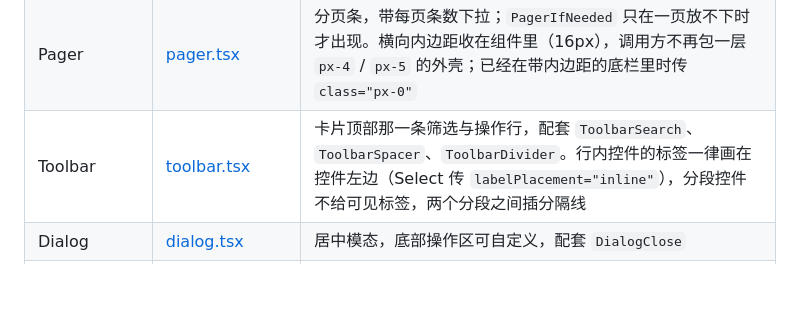
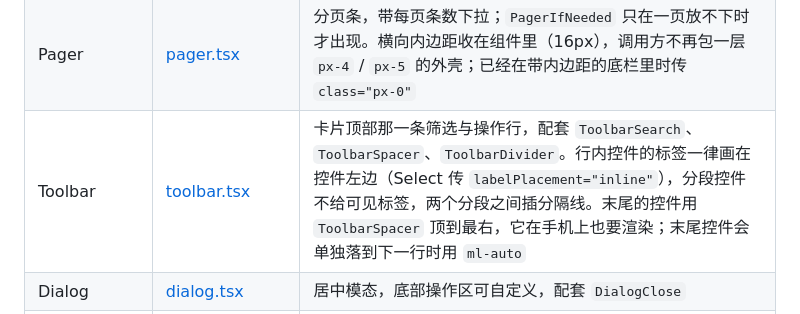
Before and after one commit to tokenmp/web, a Markdown page: DESIGN.md, the part around the change. Rendered like a GitHub page; blank space fills up the shorter version.

Commit message:
docs: 组件清单里补上占位块与 ml-auto 的用法

```diff
--- a/DESIGN.md
+++ b/DESIGN.md
@@ -122,7 +122,7 @@
 | EmptyState | [empty-state.tsx](src/components/ui/empty-state.tsx) | 空态：标题、说明与可选操作，失败态另写 |
 | DecimalSplit | [decimal-split.tsx](src/components/ui/decimal-split.tsx) | 大数拆分：整数部分常规、小数部分更小更淡 |
 | Pager | [pager.tsx](src/components/ui/pager.tsx) | 分页条，带每页条数下拉；`PagerIfNeeded` 只在一页放不下时才出现。横向内边距收在组件里（16px），调用方不再包一层 `px-4` / `px-5` 的外壳；已经在带内边距的底栏里时传 `class="px-0"` |
-| Toolbar | [toolbar.tsx](src/components/ui/toolbar.tsx) | 卡片顶部那一条筛选与操作行，配套 `ToolbarSearch`、`ToolbarSpacer`、`ToolbarDivider`。行内控件的标签一律画在控件左边（Select 传 `labelPlacement="inline"`），分段控件不给可见标签，两个分段之间插分隔线 |
+| Toolbar | [toolbar.tsx](src/components/ui/toolbar.tsx) | 卡片顶部那一条筛选与操作行，配套 `ToolbarSearch`、`ToolbarSpacer`、`ToolbarDivider`。行内控件的标签一律画在控件左边（Select 传 `labelPlacement="inline"`），分段控件不给可见标签，两个分段之间插分隔线。末尾的控件用 `ToolbarSpacer` 顶到最右，它在手机上也要渲染；末尾控件会单独落到下一行时用 `ml-auto` |
 | Dialog | [dialog.tsx](src/components/ui/dialog.tsx) | 居中模态，底部操作区可自定义，配套 `DialogClose` |
 | Sheet | [sheet.tsx](src/components/ui/sheet.tsx) | `side="right"` 右侧抽屉（手机 92vw、平板 26rem、桌面 32rem），`side="bottom"` 底部抽屉，配套 `SheetClose`；宽度可用 `class` 覆盖 |
 
```
